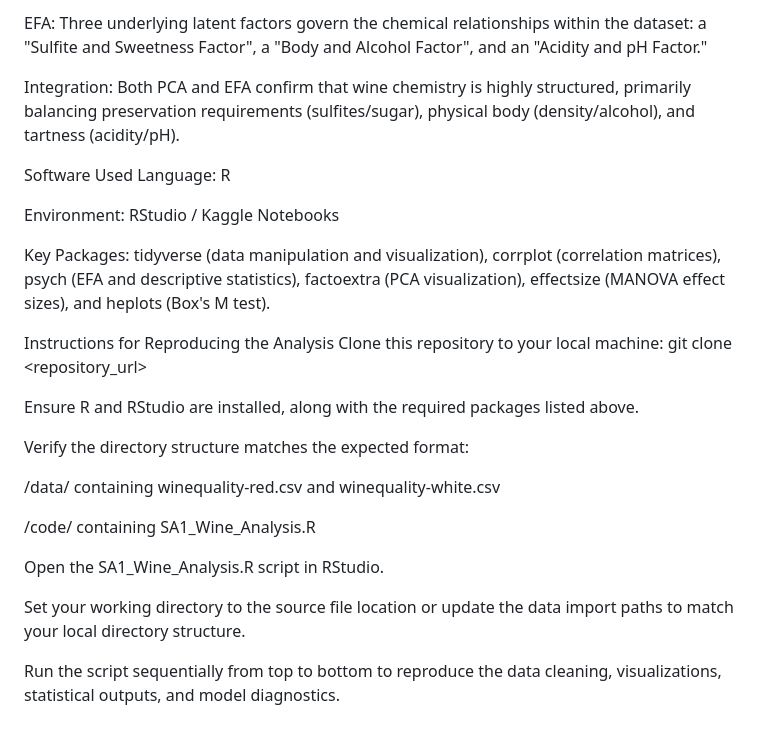
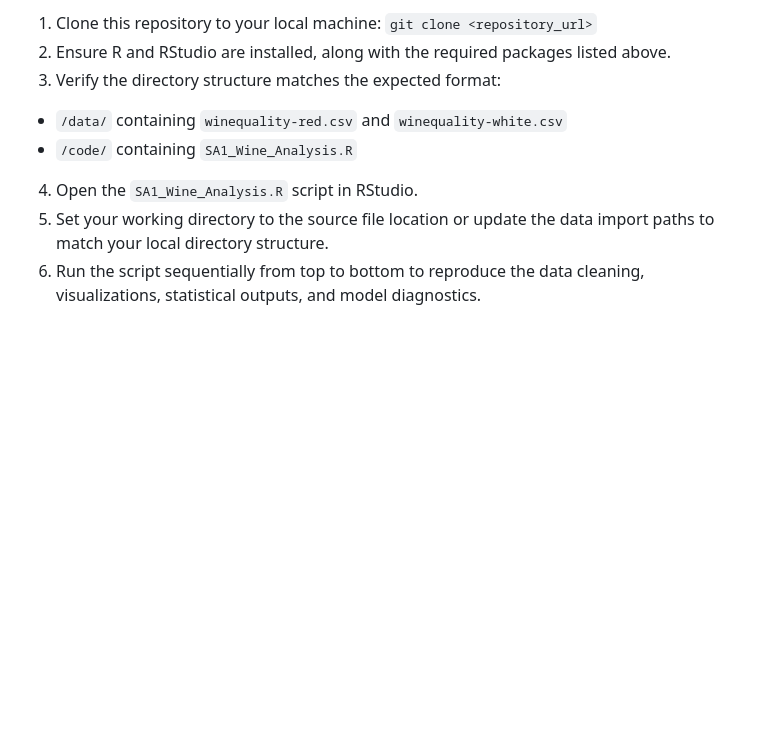
Before and after one commit to rddelarosa/APM1220, a Markdown page: SAs/SA1-Applied-Multivariate-Data-Analysis/README.md, the part around one of its changes. GitHub-like rendering; blank space fills up the shorter version.

```diff
--- a/SAs/SA1-Applied-Multivariate-Data-Analysis/README.md
+++ b/SAs/SA1-Applied-Multivariate-Data-Analysis/README.md
@@ -44,28 +48,11 @@ PCA: The 11 physicochemical measurements can be effectively reduced to three pri
 
-EFA: Three underlying latent factors govern the chemical relationships within the dataset: a "Sulfite and Sweetness Factor", a "Body and Alcohol Factor", and an "Acidity and pH Factor."
+1. Clone this repository to your local machine: `git clone <repository_url>`
+2. Ensure R and RStudio are installed, along with the required packages listed above.
+3. Verify the directory structure matches the expected format:
+* `/data/` containing `winequality-red.csv` and `winequality-white.csv`
+* `/code/` containing `SA1_Wine_Analysis.R`
 
-Integration: Both PCA and EFA confirm that wine chemistry is highly structured, primarily balancing preservation requirements (sulfites/sugar), physical body (density/alcohol), and tartness (acidity/pH).
 
-Software Used
-Language: R
-
-Environment: RStudio / Kaggle Notebooks
-
-Key Packages: tidyverse (data manipulation and visualization), corrplot (correlation matrices), psych (EFA and descriptive statistics), factoextra (PCA visualization), effectsize (MANOVA effect sizes), and heplots (Box's M test).
-
-Instructions for Reproducing the Analysis
-Clone this repository to your local machine: git clone <repository_url>
-
-Ensure R and RStudio are installed, along with the required packages listed above.
-
-Verify the directory structure matches the expected format:
-
-/data/ containing winequality-red.csv and winequality-white.csv
-
-/code/ containing SA1_Wine_Analysis.R
-
-Open the SA1_Wine_Analysis.R script in RStudio.
-
-Set your working directory to the source file location or update the data import paths to match your local directory structure.
-
-Run the script sequentially from top to bottom to reproduce the data cleaning, visualizations, statistical outputs, and model diagnostics.
+4. Open the `SA1_Wine_Analysis.R` script in RStudio.
+5. Set your working directory to the source file location or update the data import paths to match your local directory structure.
+6. Run the script sequentially from top to bottom to reproduce the data cleaning, visualizations, statistical outputs, and model diagnostics.
```
Also changed, not shown: other parts of SAs/SA1-Applied-Multivariate-Data-Analysis/README.md (+29 -25 lines).
